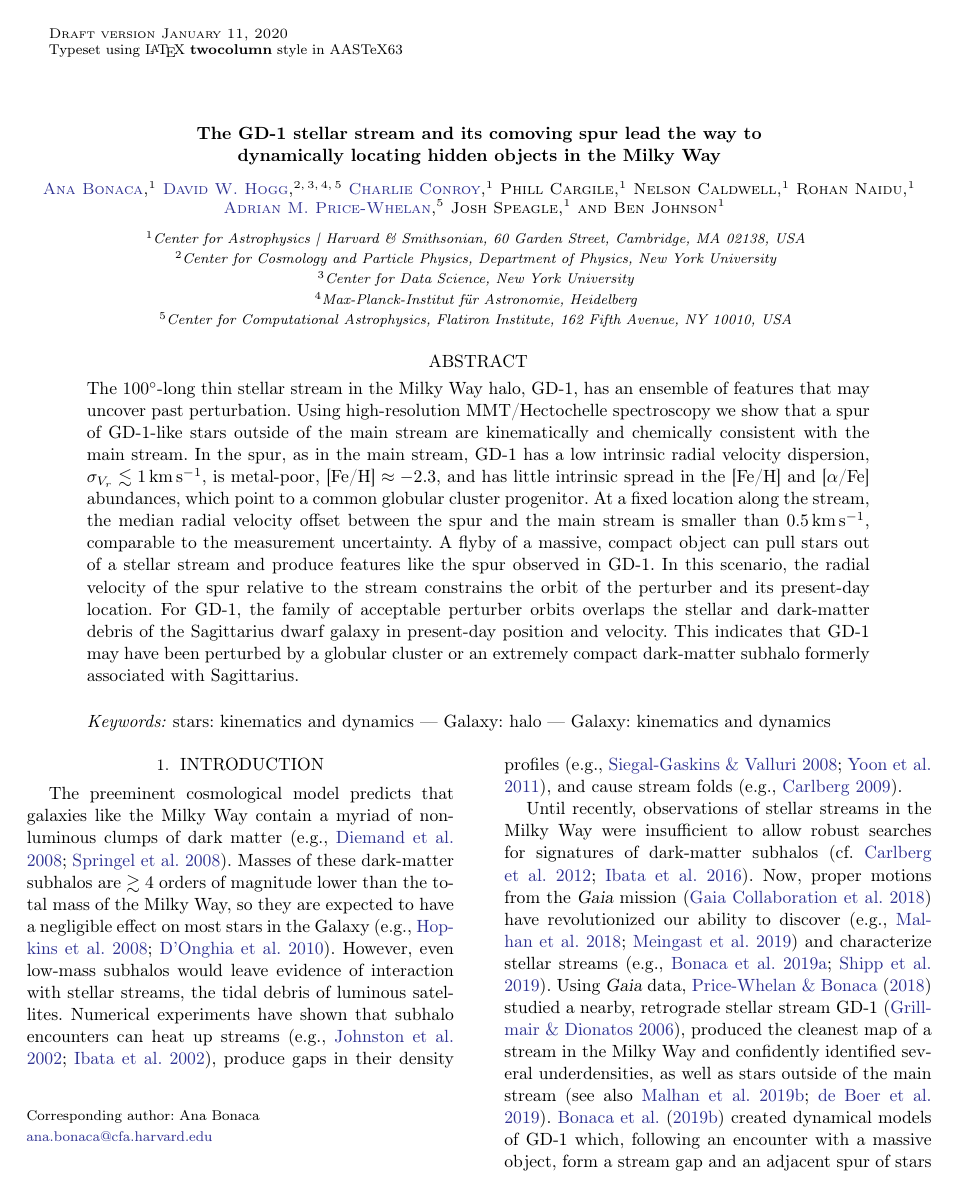
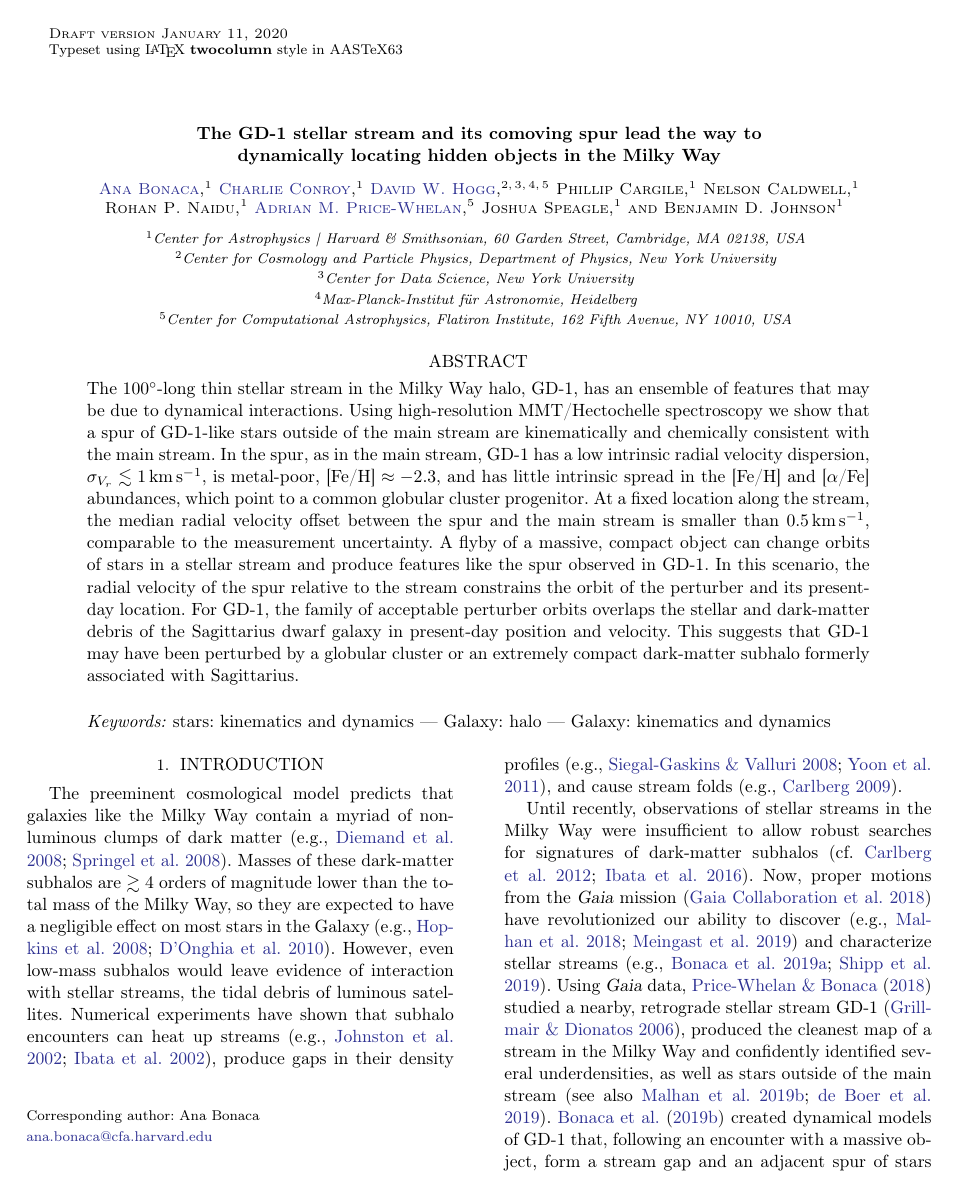
Before and after one commit to abonaca/spur_rv, a LaTeX paper (paper/spur_rv.tex): page 1 of 7. Compiled offline with pdfLaTeX.

Commit message:
quick charlie's comments

```diff
--- a/paper/spur_rv.tex
+++ b/paper/spur_rv.tex
@@ -39,42 +39,42 @@
 \author[0000-0002-7846-9787]{Ana Bonaca}
 \affil{Center for Astrophysics | Harvard \& Smithsonian, 60 Garden Street, Cambridge, MA 02138, USA}
 
+\author[0000-0002-1590-8551]{Charlie Conroy}
+\affil{Center for Astrophysics | Harvard \& Smithsonian, 60 Garden Street, Cambridge, MA 02138, USA}
+
 \author[0000-0003-2866-9403]{David W. Hogg}
 \affiliation{Center for Cosmology and Particle Physics, Department of Physics, New York University}
 \affiliation{Center for Data Science, New York University}
 \affiliation{Max-Planck-Institut f\"ur Astronomie, Heidelberg}
 \affiliation{Center for Computational Astrophysics, Flatiron Institute, 162 Fifth Avenue, NY 10010, USA}
 
-\author[0000-0002-1590-8551]{Charlie Conroy}
-\affil{Center for Astrophysics | Harvard \& Smithsonian, 60 Garden Street, Cambridge, MA 02138, USA}
-
-\author{Phill Cargile}
+\author{Phillip Cargile}
 \affil{Center for Astrophysics | Harvard \& Smithsonian, 60 Garden Street, Cambridge, MA 02138, USA}
 
 \author{Nelson Caldwell}
 \affil{Center for Astrophysics | Harvard \& Smithsonian, 60 Garden Street, Cambridge, MA 02138, USA}
 
-\author{Rohan Naidu}
+\author{Rohan~P.~Naidu}
 \affil{Center for Astrophysics | Harvard \& Smithsonian, 60 Garden Street, Cambridge, MA 02138, USA}
 
 \author[0000-0003-0872-7098]{Adrian~M.~Price-Whelan}
 \affiliation{Center for Computational Astrophysics, Flatiron Institute, 162 Fifth Avenue, NY 10010, USA}
 
-\author{Josh Speagle}
+\author{Joshua Speagle}
 \affil{Center for Astrophysics | Harvard \& Smithsonian, 60 Garden Street, Cambridge, MA 02138, USA}
 
-\author{Ben Johnson}
+\author{Benjamin~D.~Johnson}
 \affil{Center for Astrophysics | Harvard \& Smithsonian, 60 Garden Street, Cambridge, MA 02138, USA}
 
 \begin{abstract}\noindent % trust me
-The $100^\circ$-long thin stellar stream in the Milky Way halo, GD-1, has an ensemble of features that may uncover past perturbation.
+The $100^\circ$-long thin stellar stream in the Milky Way halo, GD-1, has an ensemble of features that may be due to dynamical interactions.
 Using high-resolution MMT/Hectochelle spectroscopy we show that a spur of GD-1-like stars outside of the main stream are kinematically and chemically consistent with the main stream.
 In the spur, as in the main stream, GD-1 has a low intrinsic radial velocity dispersion, $\sigma_{V_r}\lesssim1\,\kms$, is metal-poor, $\feh\approx-2.3$, and has little intrinsic spread in the \feh\ and \afe\ abundances, which point to a common globular cluster progenitor.
 At a fixed location along the stream, the median radial velocity offset between the spur and the main stream is smaller than $0.5\,\kms$, comparable to the measurement uncertainty.
-A flyby of a massive, compact object can pull stars out of a stellar stream and produce features like the spur observed in GD-1.
+A flyby of a massive, compact object can change orbits of stars in a stellar stream and produce features like the spur observed in GD-1.
 In this scenario, the radial velocity of the spur relative to the stream constrains the orbit of the perturber and its present-day location.
 For GD-1, the family of acceptable perturber orbits overlaps the stellar and dark-matter debris of the Sagittarius dwarf galaxy in present-day position and velocity.
-This indicates that GD-1 may have been perturbed by a globular cluster or an extremely compact dark-matter subhalo formerly associated with Sagittarius.
+This suggests that GD-1 may have been perturbed by a globular cluster or an extremely compact dark-matter subhalo formerly associated with Sagittarius.
 \end{abstract}
 
 \keywords{%
@@ -96,7 +96,7 @@ Numerical experiments have shown that subhalo encounters can heat up streams \ci
 Until recently, observations of stellar streams in the Milky Way were insufficient to allow robust searches for signatures of dark-matter subhalos \citep[cf.][]{carlberg2012, ibata2016}.
 Now, proper motions from the \gaia\ mission \citep{gdr2} have revolutionized our ability to discover \citep[e.g.,][]{malhan2018,meingast2019} and characterize stellar streams \citep[e.g.,][]{bonaca2019b,shipp2019}.
 Using \gaia\ data, \citet{pwb} studied a nearby, retrograde stellar stream GD-1 \citep{grillmair2006}, produced the cleanest map of a stream in the Milky Way and confidently identified several underdensities, as well as stars outside of the main stream \citep[see also][]{malhan2019b, deboer2019}.
-\citet{bonaca2019a} created dynamical models of GD-1 which, following an encounter with a massive object, form a stream gap and an adjacent spur of stars that  quantitatively match the observed features.
+\citet{bonaca2019a} created dynamical models of GD-1 that, following an encounter with a massive object, form a stream gap and an adjacent spur of stars that  quantitatively match the observed features.
 With no known luminous object having approached GD-1 sufficiently close, there is a possibility that GD-1 was perturbed by a dark-matter subhalo.
 
 \begin{figure*}
```
Also changed, not shown: paper/spur_rv.tex (31 more changed lines), 1 other file.
